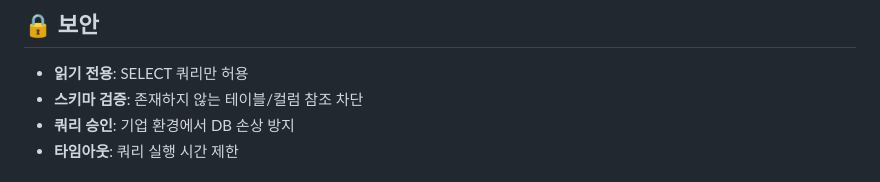
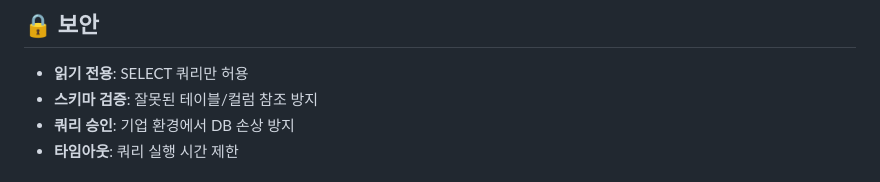
Before and after one commit to H-JUYEONG/Text2SQL, a Markdown page: README.md, the part around the change. GitHub-like rendering.

```diff
--- a/README.md
+++ b/README.md
@@ -115,7 +115,7 @@ EOF
 ## 🔒 보안
 
 - **읽기 전용**: SELECT 쿼리만 허용
-- **스키마 검증**: 존재하지 않는 테이블/컬럼 참조 차단
+- **스키마 검증**: 잘못된 테이블/컬럼 참조 방지
 - **쿼리 승인**: 기업 환경에서 DB 손상 방지
 - **타임아웃**: 쿼리 실행 시간 제한
 
```
